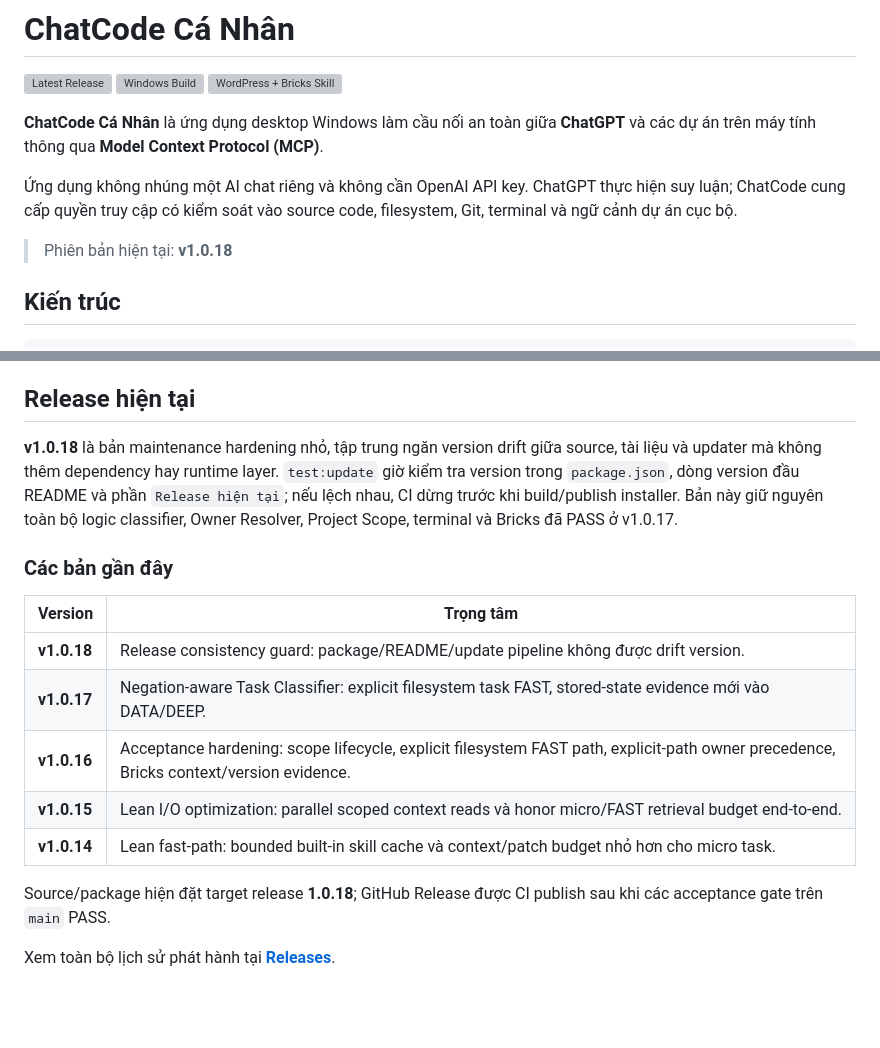
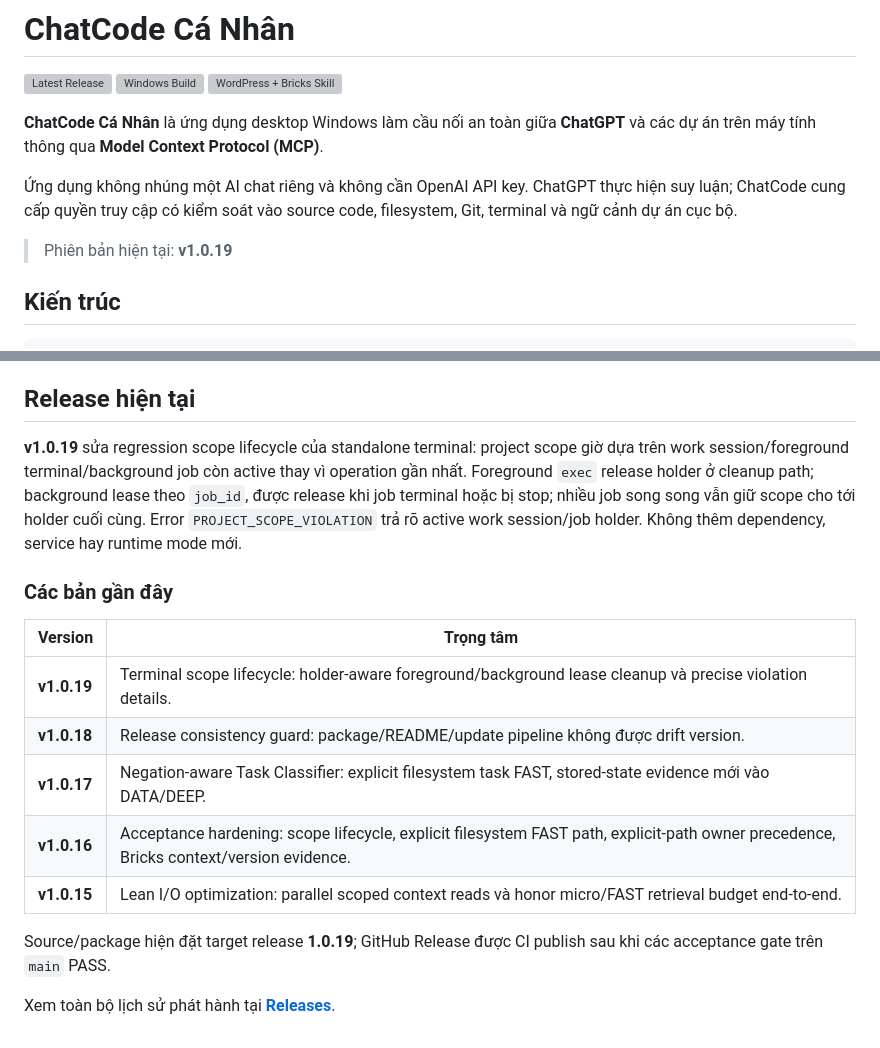
Before and after one commit to LuongVanDuy/chatcode, a Markdown page: README.md, 2 parts joined by grey strips. Drawn GitHub-style; blank space fills up the shorter version; grey boxes are pictures that could not be loaded.

Commit message:
docs: sync README for ChatCode 1.0.19

```diff
--- a/README.md
+++ b/README.md
@@ -8,7 +8,7 @@
 
 Ứng dụng không nhúng một AI chat riêng và không cần OpenAI API key. ChatGPT thực hiện suy luận; ChatCode cung cấp quyền truy cập có kiểm soát vào source code, filesystem, Git, terminal và ngữ cảnh dự án cục bộ.
 
-> Phiên bản hiện tại: **v1.0.18**
+> Phiên bản hiện tại: **v1.0.19**
 
 ## Kiến trúc
 
@@ -467,18 +467,18 @@ ChatCode được phát triển theo một số nguyên tắc chính:
 
 ## Release hiện tại
 
-**v1.0.18** là bản maintenance hardening nhỏ, tập trung ngăn version drift giữa source, tài liệu và updater mà không thêm dependency hay runtime layer. `test:update` giờ kiểm tra version trong `package.json`, dòng version đầu README và phần `Release hiện tại`; nếu lệch nhau, CI dừng trước khi build/publish installer. Bản này giữ nguyên toàn bộ logic classifier, Owner Resolver, Project Scope, terminal và Bricks đã PASS ở v1.0.17.
+**v1.0.19** sửa regression scope lifecycle của standalone terminal: project scope giờ dựa trên work session/foreground terminal/background job còn active thay vì operation gần nhất. Foreground `exec` release holder ở cleanup path; background lease theo `job_id`, được release khi job terminal hoặc bị stop; nhiều job song song vẫn giữ scope cho tới holder cuối cùng. Error `PROJECT_SCOPE_VIOLATION` trả rõ active work session/job holder. Không thêm dependency, service hay runtime mode mới.
 
 ### Các bản gần đây
 
 | Version | Trọng tâm |
 | --- | --- |
+| **v1.0.19** | Terminal scope lifecycle: holder-aware foreground/background lease cleanup và precise violation details. |
 | **v1.0.18** | Release consistency guard: package/README/update pipeline không được drift version. |
 | **v1.0.17** | Negation-aware Task Classifier: explicit filesystem task FAST, stored-state evidence mới vào DATA/DEEP. |
 | **v1.0.16** | Acceptance hardening: scope lifecycle, explicit filesystem FAST path, explicit-path owner precedence, Bricks context/version evidence. |
 | **v1.0.15** | Lean I/O optimization: parallel scoped context reads và honor micro/FAST retrieval budget end-to-end. |
-| **v1.0.14** | Lean fast-path: bounded built-in skill cache và context/patch budget nhỏ hơn cho micro task. |
 
-Source/package hiện đặt target release **1.0.18**; GitHub Release được CI publish sau khi các acceptance gate trên `main` PASS.
+Source/package hiện đặt target release **1.0.19**; GitHub Release được CI publish sau khi các acceptance gate trên `main` PASS.
 
 Xem toàn bộ lịch sử phát hành tại **[Releases](https://github.com/LuongVanDuy/chatcode/releases)**.
```
